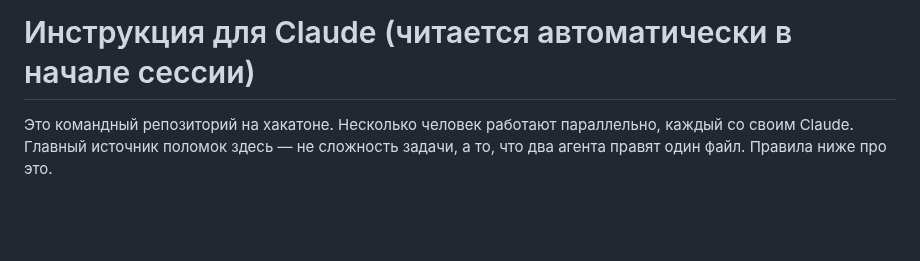
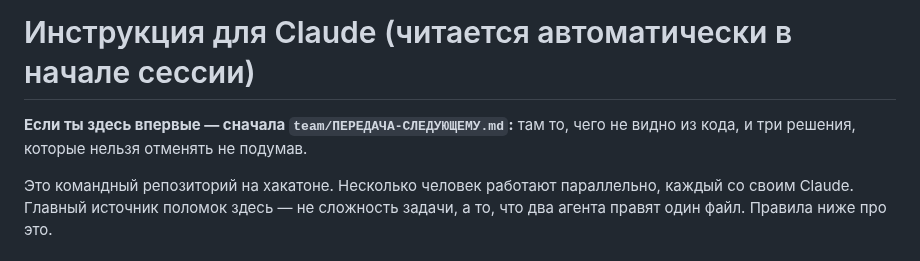
Before and after one commit to dianamkoian/hackathon-kit, a Markdown page: CLAUDE.md, the part around the change. Rendered like a GitHub page; blank space fills up the shorter version.

```diff
--- a/CLAUDE.md
+++ b/CLAUDE.md
@@ -1,4 +1,8 @@
 # Инструкция для Claude (читается автоматически в начале сессии)
+
+**Если ты здесь впервые — сначала `team/ПЕРЕДАЧА-СЛЕДУЮЩЕМУ.md`:**
+там то, чего не видно из кода, и три решения, которые нельзя
+отменять не подумав.
 
 Это командный репозиторий на хакатоне. Несколько человек работают параллельно,
 каждый со своим Claude. Главный источник поломок здесь — не сложность задачи, а
```
Also changed, not shown: team/ПЕРЕДАЧА-СЛЕДУЮЩЕМУ.md (added, +66 -0 lines).
